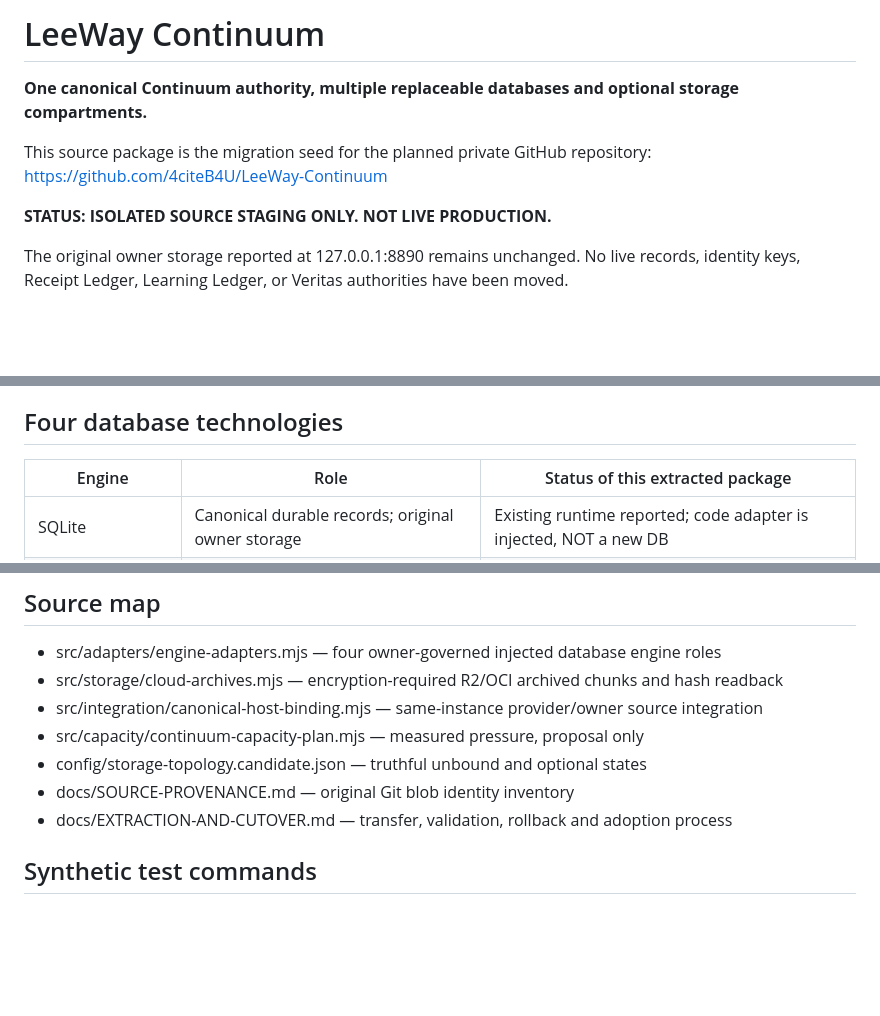
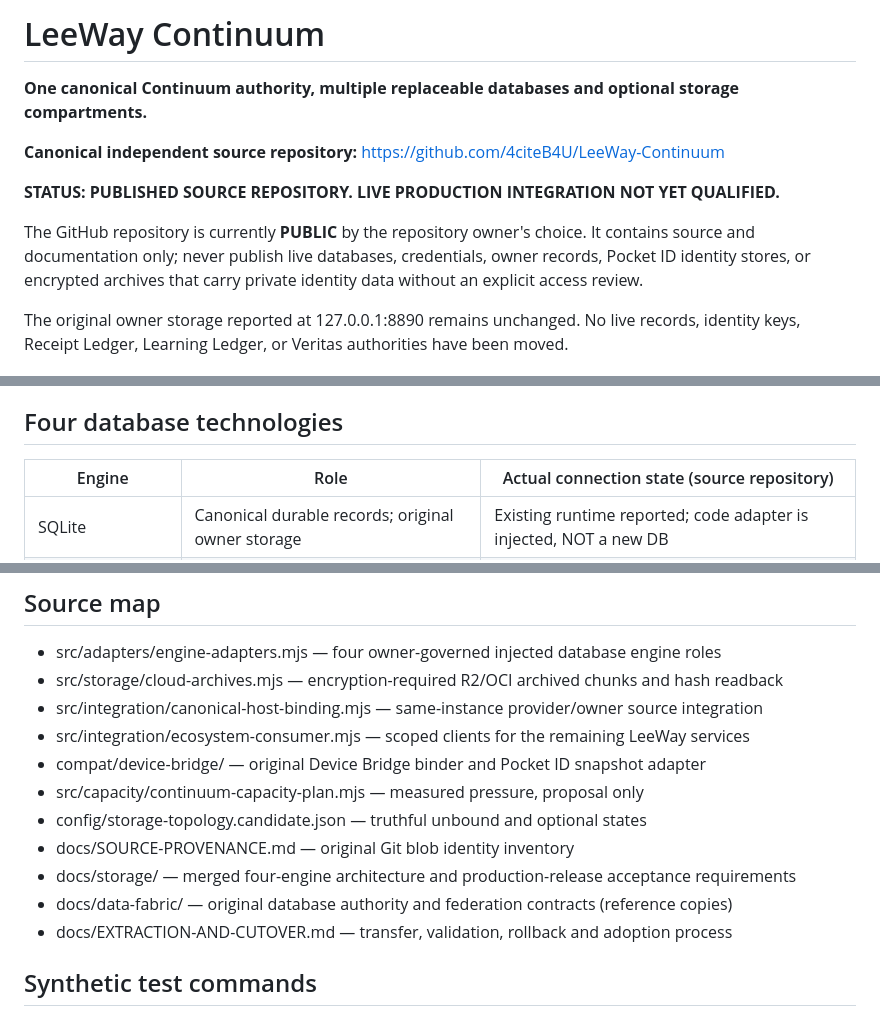
Before and after one commit to 4citeB4U/LeeWay-Continuum, a Markdown page: README.md, 3 parts joined by grey strips. GitHub-like rendering; blank space fills up the shorter version.

Commit message:
docs: mark LeeWay Continuum published, preserve unqualified live status

```diff
--- a/README.md
+++ b/README.md
@@ -1,24 +1,25 @@
 <!--
 LEEWAY HEADER — DO NOT REMOVE
 REGION: LEEWAY.CONTINUUM.REPOSITORY
-TAG: LEEWAY.CONTINUUM.CANONICAL.REPOSITORY.SEED.V1
+TAG: LEEWAY.CONTINUUM.CANONICAL.REPOSITORY.V1
 WHO: LeeWay Industries / Leonard Jerome Lee
 WHAT: Dedicated source home for existing Continuum authority, original UI and scoped adapters.
 WHEN: 2026-10-26
 WHERE: LeeWay-Continuum/README.md
 WHY: Independent lifecycle without duplicating production data or identity.
 HOW: Preserve source; inject original host; qualify optional engines and providers.
-AUTHORITY: SOURCE EXTRACTION SEED ONLY; no deployment, grants or live data migration.
+AUTHORITY: SOURCE REPOSITORY ONLY; no production deployment, grants or live data migration.
 LICENSE: MIT for new files; original module licenses and vendor notices are preserved.
 -->
 # LeeWay Continuum
 
 **One canonical Continuum authority, multiple replaceable databases and optional storage compartments.**
 
-This source package is the migration seed for the planned private GitHub repository:
-https://github.com/4citeB4U/LeeWay-Continuum
+**Canonical independent source repository:** https://github.com/4citeB4U/LeeWay-Continuum
 
-**STATUS: ISOLATED SOURCE STAGING ONLY. NOT LIVE PRODUCTION.**
+**STATUS: PUBLISHED SOURCE REPOSITORY. LIVE PRODUCTION INTEGRATION NOT YET QUALIFIED.**
+
+The GitHub repository is currently **PUBLIC** by the repository owner's choice. It contains source and documentation only; never publish live databases, credentials, owner records, Pocket ID identity stores, or encrypted archives that carry private identity data without an explicit access review.
 
 The original owner storage reported at 127.0.0.1:8890 remains unchanged. No live records,
 identity keys, Receipt Ledger, Learning Ledger, or Veritas authorities have been moved.
@@ -38,7 +39,7 @@ They must be reconciled by source pin and trusted owner access before activation
 
 ## Four database technologies
 
-| Engine | Role | Status of this extracted package |
+| Engine | Role | Actual connection state (source repository) |
 |---|---|---|
 | SQLite | Canonical durable records; original owner storage | Existing runtime reported; code adapter is injected, NOT a new DB |
 | DuckDB | Derived analytics and query projections | Adapter source only, no qualified database connection |
@@ -64,9 +65,13 @@ No credentials, plaintext backups or private source content belong in GitHub.
 - src/adapters/engine-adapters.mjs — four owner-governed injected database engine roles
 - src/storage/cloud-archives.mjs — encryption-required R2/OCI archived chunks and hash readback
 - src/integration/canonical-host-binding.mjs — same-instance provider/owner source integration
+- src/integration/ecosystem-consumer.mjs — scoped clients for the remaining LeeWay services
+- compat/device-bridge/ — original Device Bridge binder and Pocket ID snapshot adapter
 - src/capacity/continuum-capacity-plan.mjs — measured pressure, proposal only
 - config/storage-topology.candidate.json — truthful unbound and optional states
 - docs/SOURCE-PROVENANCE.md — original Git blob identity inventory
+- docs/storage/ — merged four-engine architecture and production-release acceptance requirements
+- docs/data-fabric/ — original database authority and federation contracts (reference copies)
 - docs/EXTRACTION-AND-CUTOVER.md — transfer, validation, rollback and adoption process
 
 ## Synthetic test commands
```
Also changed, not shown: other parts of README.md (+1 -1 lines).
